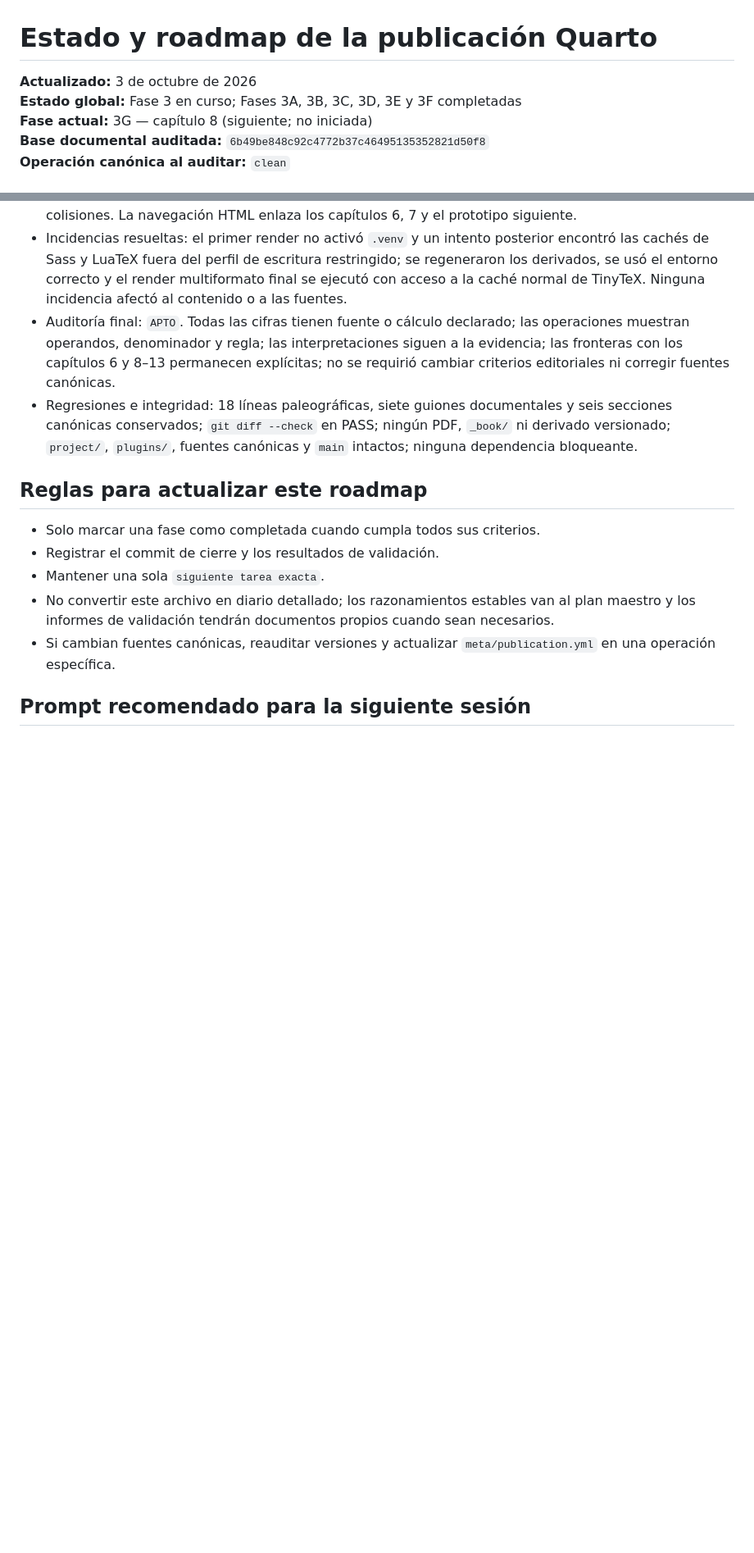
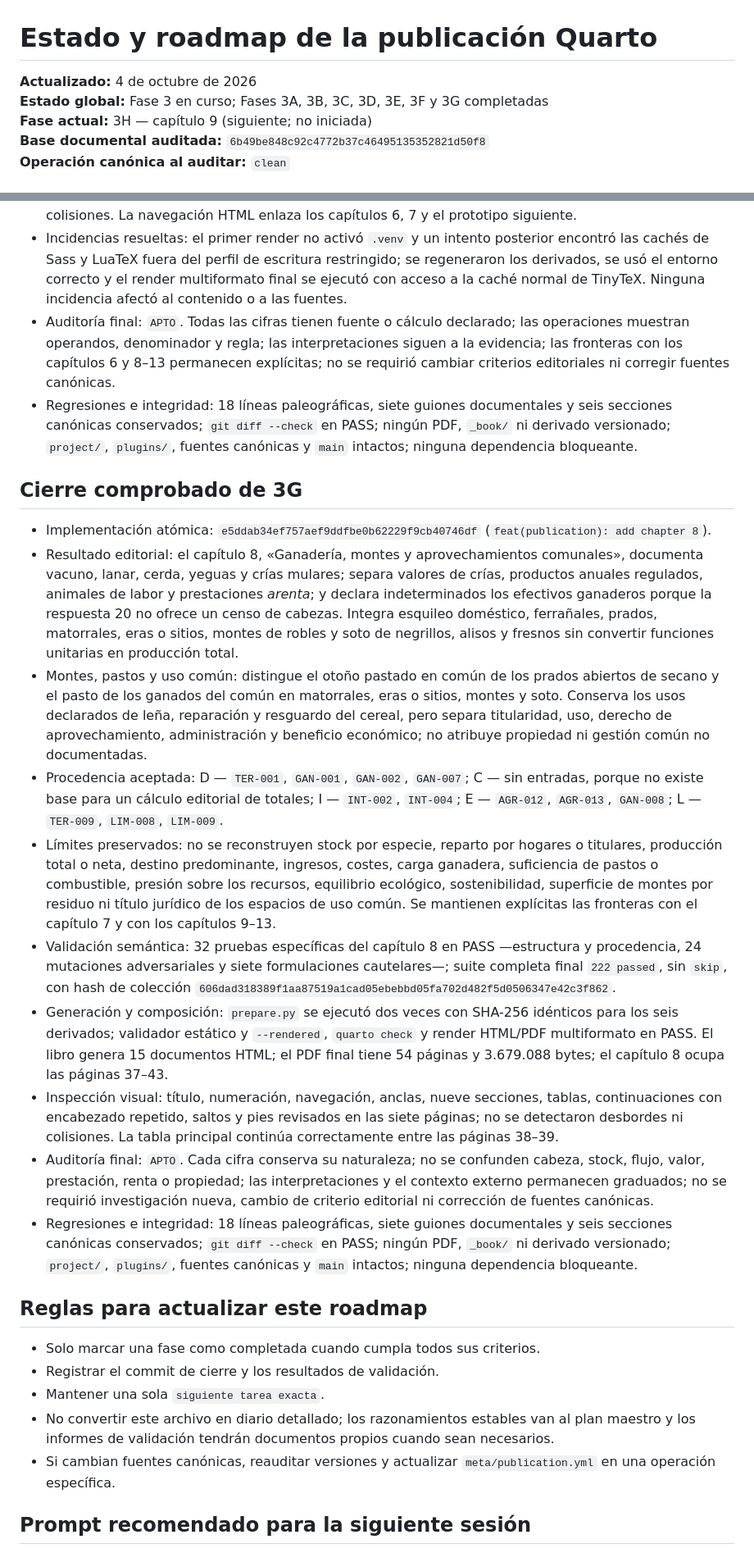
Before and after one commit to miguel-conde/sorrios-ensenada, a Markdown page: docs/ESTADO_PUBLICACION_QUARTO.md, 2 parts joined by grey strips. Shown at 82% size. Rendered like a GitHub page; blank space fills up the shorter version.

Commit message:
docs(publication): close phase 3G

```diff
--- a/docs/ESTADO_PUBLICACION_QUARTO.md
+++ b/docs/ESTADO_PUBLICACION_QUARTO.md
@@ -1,8 +1,8 @@
 # Estado y roadmap de la publicación Quarto
 
-**Actualizado:** 3 de octubre de 2026<br>
-**Estado global:** Fase 3 en curso; Fases 3A, 3B, 3C, 3D, 3E y 3F completadas<br>
-**Fase actual:** 3G — capítulo 8 (siguiente; no iniciada)<br>
+**Actualizado:** 4 de octubre de 2026<br>
+**Estado global:** Fase 3 en curso; Fases 3A, 3B, 3C, 3D, 3E, 3F y 3G completadas<br>
+**Fase actual:** 3H — capítulo 9 (siguiente; no iniciada)<br>
 **Base documental auditada:** `6b49be848c92c4772b37c46495135352821d50f8`
 **Operación canónica al auditar:** `clean`
 
@@ -154,6 +155,19 @@ Fase 3G: crear y validar exclusivamente el capítulo 8, «Ganadería, montes y a
 - Auditoría final: `APTO`. Todas las cifras tienen fuente o cálculo declarado; las operaciones muestran operandos, denominador y regla; las interpretaciones siguen a la evidencia; las fronteras con los capítulos 6 y 8–13 permanecen explícitas; no se requirió cambiar criterios editoriales ni corregir fuentes canónicas.
 - Regresiones e integridad: 18 líneas paleográficas, siete guiones documentales y seis secciones canónicas conservados; `git diff --check` en PASS; ningún PDF, `_book/` ni derivado versionado; `project/`, `plugins/`, fuentes canónicas y `main` intactos; ninguna dependencia bloqueante.
 
+## Cierre comprobado de 3G
+
+- Implementación atómica: `e5ddab34ef757aef9ddfbe0b62229f9cb40746df` (`feat(publication): add chapter 8`).
+- Resultado editorial: el capítulo 8, «Ganadería, montes y aprovechamientos comunales», documenta vacuno, lanar, cerda, yeguas y crías mulares; separa valores de crías, productos anuales regulados, animales de labor y prestaciones *arenta*; y declara indeterminados los efectivos ganaderos porque la respuesta 20 no ofrece un censo de cabezas. Integra esquileo doméstico, ferrañales, prados, matorrales, eras o sitios, montes de robles y soto de negrillos, alisos y fresnos sin convertir funciones unitarias en producción total.
+- Montes, pastos y uso común: distingue el otoño pastado en común de los prados abiertos de secano y el pasto de los ganados del común en matorrales, eras o sitios, montes y soto. Conserva los usos declarados de leña, reparación y resguardo del cereal, pero separa titularidad, uso, derecho de aprovechamiento, administración y beneficio económico; no atribuye propiedad ni gestión común no documentadas.
+- Procedencia aceptada: D — `TER-001`, `GAN-001`, `GAN-002`, `GAN-007`; C — sin entradas, porque no existe base para un cálculo editorial de totales; I — `INT-002`, `INT-004`; E — `AGR-012`, `AGR-013`, `GAN-008`; L — `TER-009`, `LIM-008`, `LIM-009`.
+- Límites preservados: no se reconstruyen stock por especie, reparto por hogares o titulares, producción total o neta, destino predominante, ingresos, costes, carga ganadera, suficiencia de pastos o combustible, presión sobre los recursos, equilibrio ecológico, sostenibilidad, superficie de montes por residuo ni título jurídico de los espacios de uso común. Se mantienen explícitas las fronteras con el capítulo 7 y con los capítulos 9–13.
+- Validación semántica: 32 pruebas específicas del capítulo 8 en PASS —estructura y procedencia, 24 mutaciones adversariales y siete formulaciones cautelares—; suite completa final `222 passed`, sin `skip`, con hash de colección `606dad318389f1aa87519a1cad05ebebbd05fa702d482f5d0506347e42c3f862`.
+- Generación y composición: `prepare.py` se ejecutó dos veces con SHA-256 idénticos para los seis derivados; validador estático y `--rendered`, `quarto check` y render HTML/PDF multiformato en PASS. El libro genera 15 documentos HTML; el PDF final tiene 54 páginas y 3.679.088 bytes; el capítulo 8 ocupa las páginas 37–43.
+- Inspección visual: título, numeración, navegación, anclas, nueve secciones, tablas, continuaciones con encabezado repetido, saltos y pies revisados en las siete páginas; no se detectaron desbordes ni colisiones. La tabla principal continúa correctamente entre las páginas 38–39.
+- Auditoría final: `APTO`. Cada cifra conserva su naturaleza; no se confunden cabeza, stock, flujo, valor, prestación, renta o propiedad; las interpretaciones y el contexto externo permanecen graduados; no se requirió investigación nueva, cambio de criterio editorial ni corrección de fuentes canónicas.
+- Regresiones e integridad: 18 líneas paleográficas, siete guiones documentales y seis secciones canónicas conservados; `git diff --check` en PASS; ningún PDF, `_book/` ni derivado versionado; `project/`, `plugins/`, fuentes canónicas y `main` intactos; ninguna dependencia bloqueante.
+
 ## Reglas para actualizar este roadmap
 
 - Solo marcar una fase como completada cuando cumpla todos sus criterios.
```
Also changed, not shown: other parts of docs/ESTADO_PUBLICACION_QUARTO.md (+4 -3 lines).
